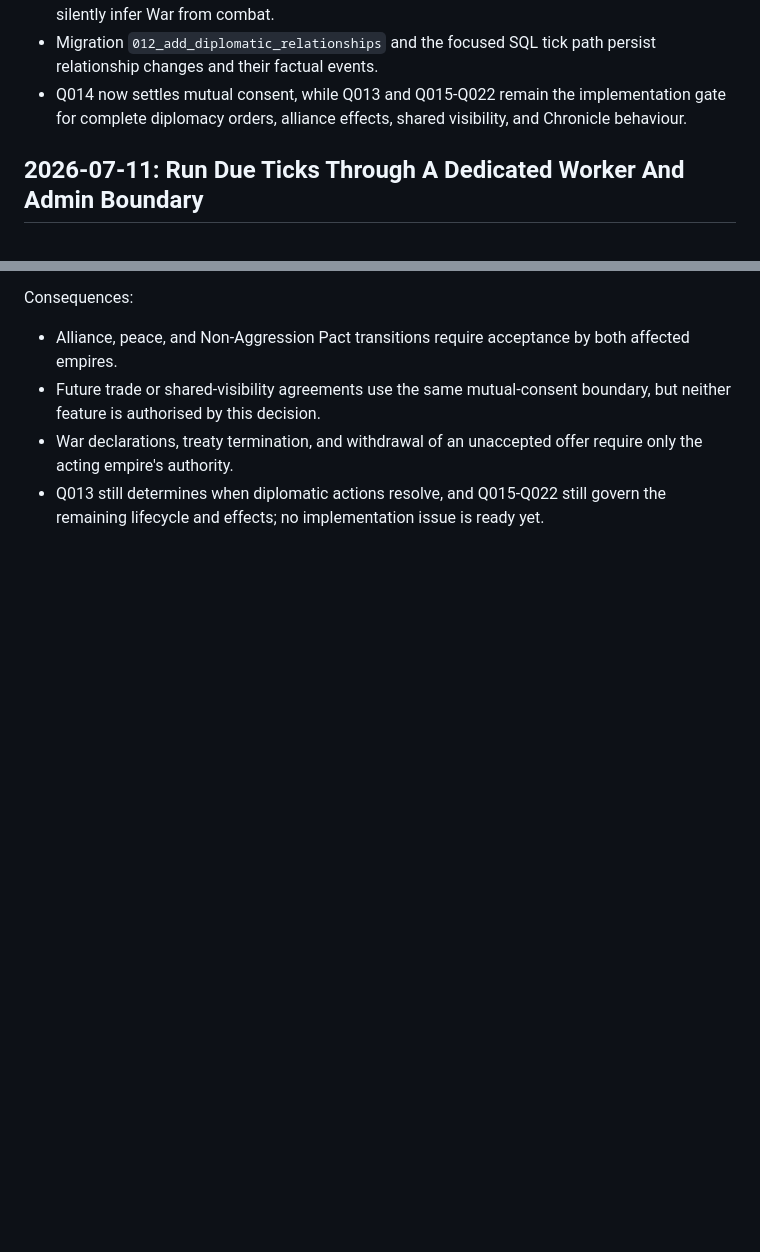
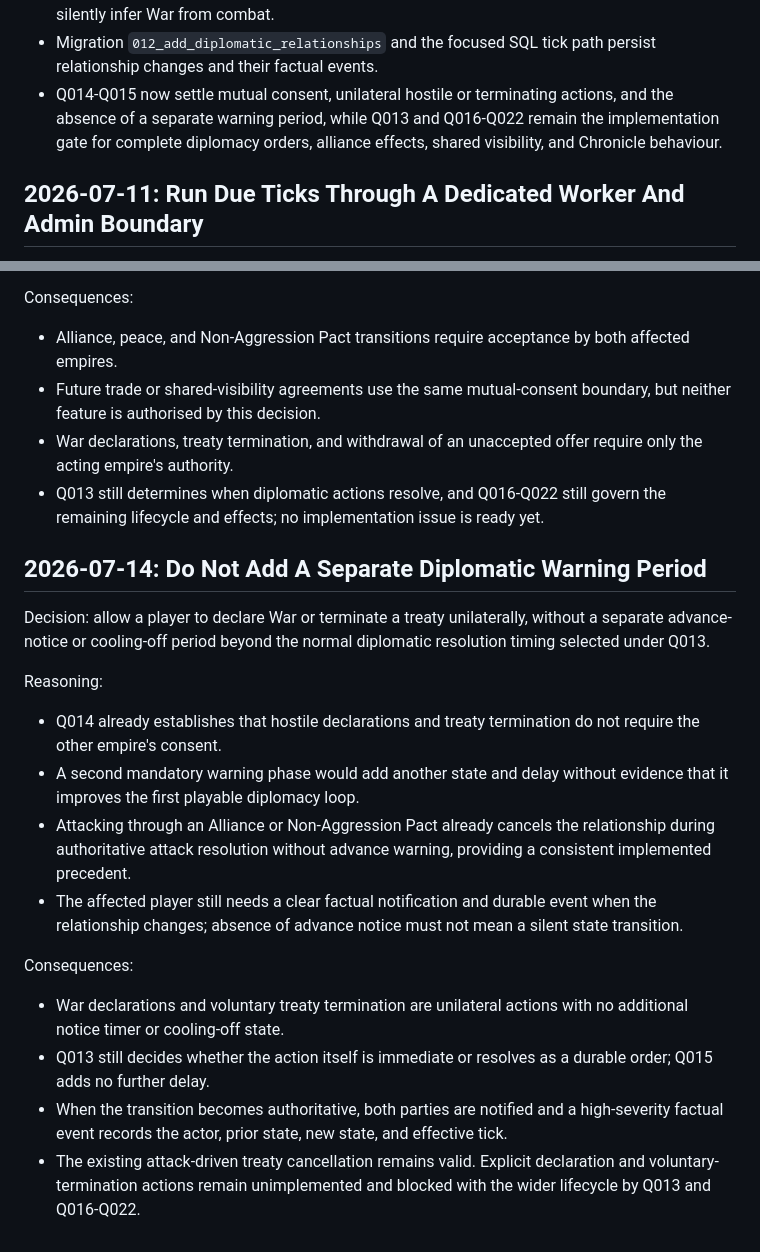
Before and after one commit to AnthonyPWatts/cycles, a Markdown page: docs/decision-log.md, 2 parts joined by grey strips. Drawn GitHub-style; blank space fills up the shorter version.

Commit message:
Recorded unilateral diplomacy actions

```diff
--- a/docs/decision-log.md
+++ b/docs/decision-log.md
@@ -572,7 +572,7 @@ Consequences:
 - `DiplomaticRelationships` now stores one canonical empire pair per Cycle, while absence still means Neutral.
 - Attack processing records aggression, cancels a pact or alliance to Neutral, and does not silently infer War from combat.
 - Migration `012_add_diplomatic_relationships` and the focused SQL tick path persist relationship changes and their factual events.
-- Q014 now settles mutual consent, while Q013 and Q015-Q022 remain the implementation gate for complete diplomacy orders, alliance effects, shared visibility, and Chronicle behaviour.
+- Q014-Q015 now settle mutual consent, unilateral hostile or terminating actions, and the absence of a separate warning period, while Q013 and Q016-Q022 remain the implementation gate for complete diplomacy orders, alliance effects, shared visibility, and Chronicle behaviour.
 
 ## 2026-07-11: Run Due Ticks Through A Dedicated Worker And Admin Boundary
 
@@ -1122,4 +1122,22 @@ Consequences:
 - Alliance, peace, and Non-Aggression Pact transitions require acceptance by both affected empires.
 - Future trade or shared-visibility agreements use the same mutual-consent boundary, but neither feature is authorised by this decision.
 - War declarations, treaty termination, and withdrawal of an unaccepted offer require only the acting empire's authority.
-- Q013 still determines when diplomatic actions resolve, and Q015-Q022 still govern the remaining lifecycle and effects; no implementation issue is ready yet.
+- Q013 still determines when diplomatic actions resolve, and Q016-Q022 still govern the remaining lifecycle and effects; no implementation issue is ready yet.
+
+## 2026-07-14: Do Not Add A Separate Diplomatic Warning Period
+
+Decision: allow a player to declare War or terminate a treaty unilaterally, without a separate advance-notice or cooling-off period beyond the normal diplomatic resolution timing selected under Q013.
+
+Reasoning:
+
+- Q014 already establishes that hostile declarations and treaty termination do not require the other empire's consent.
+- A second mandatory warning phase would add another state and delay without evidence that it improves the first playable diplomacy loop.
+- Attacking through an Alliance or Non-Aggression Pact already cancels the relationship during authoritative attack resolution without advance warning, providing a consistent implemented precedent.
+- The affected player still needs a clear factual notification and durable event when the relationship changes; absence of advance notice must not mean a silent state transition.
+
+Consequences:
+
+- War declarations and voluntary treaty termination are unilateral actions with no additional notice timer or cooling-off state.
+- Q013 still decides whether the action itself is immediate or resolves as a durable order; Q015 adds no further delay.
+- When the transition becomes authoritative, both parties are notified and a high-severity factual event records the actor, prior state, new state, and effective tick.
+- The existing attack-driven treaty cancellation remains valid. Explicit declaration and voluntary-termination actions remain unimplemented and blocked with the wider lifecycle by Q013 and Q016-Q022.
```
Also changed, not shown: docs/backlog.md (+3 -3 lines), docs/product-owner-questions.md (+7 -4 lines).
